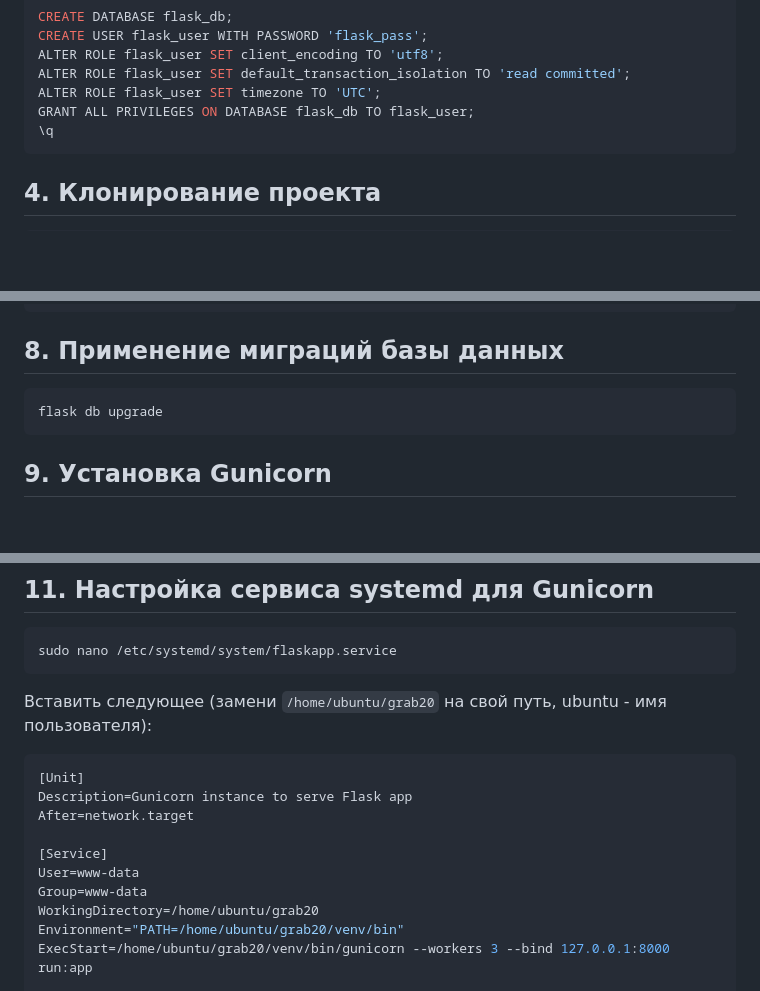
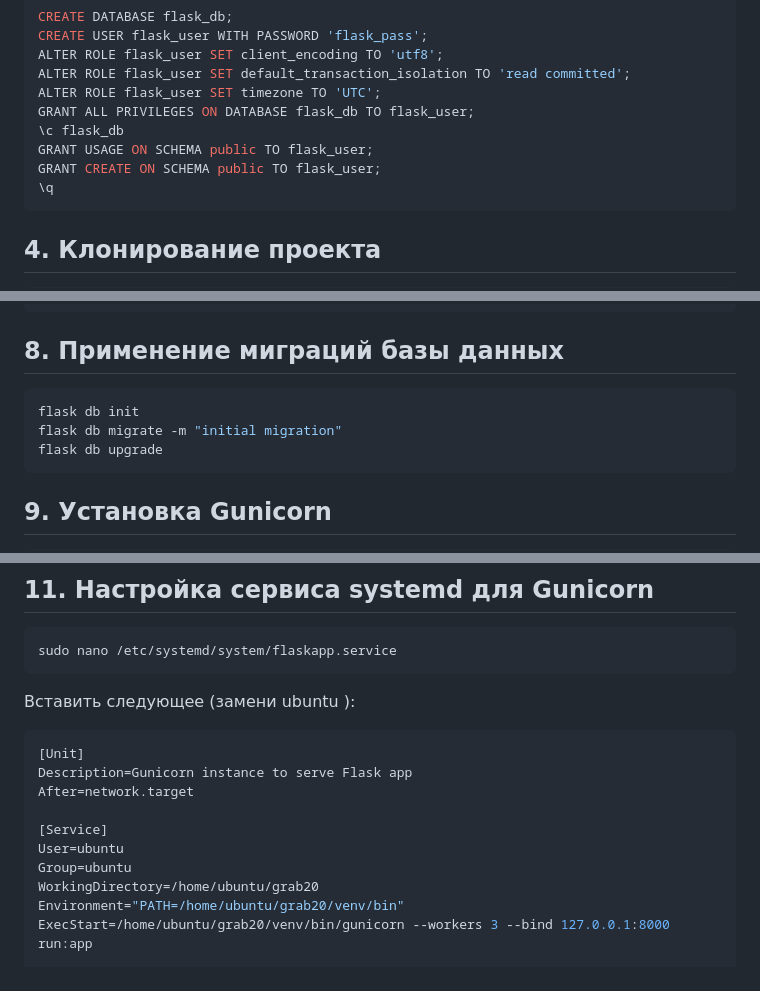
Before and after one commit to grisha-topolev/grab20, a Markdown page: README.md, 3 parts joined by grey strips. GitHub-like rendering; blank space fills up the shorter version.

````diff
--- a/README.md
+++ b/README.md
@@ -30,6 +30,9 @@ ALTER ROLE flask_user SET client_encoding TO 'utf8';
 ALTER ROLE flask_user SET default_transaction_isolation TO 'read committed';
 ALTER ROLE flask_user SET timezone TO 'UTC';
 GRANT ALL PRIVILEGES ON DATABASE flask_db TO flask_user;
+\c flask_db
+GRANT USAGE ON SCHEMA public TO flask_user;
+GRANT CREATE ON SCHEMA public TO flask_user;
 \q
 ```
 
@@ -69,6 +72,8 @@ EOF
 ## 8. Применение миграций базы данных
 
 ```bash
+flask db init
+flask db migrate -m "initial migration"
 flask db upgrade
 ```
 
@@ -90,7 +95,7 @@ gunicorn --workers 3 --bind 127.0.0.1:8000 run:app
 sudo nano /etc/systemd/system/flaskapp.service
 ```
 
-Вставить следующее (замени `/home/ubuntu/grab20` на свой путь, ubuntu - имя пользователя):
+Вставить следующее (замени ubuntu ):
 
 ```ini
 [Unit]
@@ -98,8 +103,8 @@ Description=Gunicorn instance to serve Flask app
 After=network.target
 
 [Service]
-User=www-data
-Group=www-data
+User=ubuntu
+Group=ubuntu
 WorkingDirectory=/home/ubuntu/grab20
 Environment="PATH=/home/ubuntu/grab20/venv/bin"
 ExecStart=/home/ubuntu/grab20/venv/bin/gunicorn --workers 3 --bind 127.0.0.1:8000 run:app
````
Also changed, not shown: other parts of README.md (+1 -1 lines).
